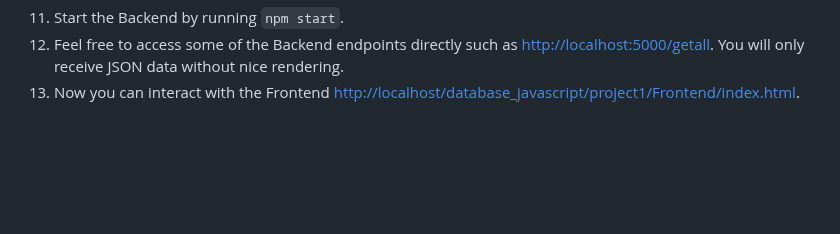
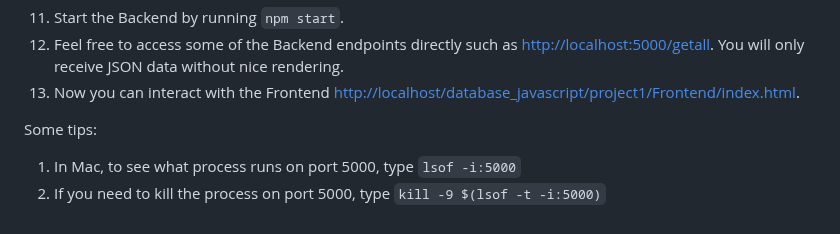
Before and after one commit to shiyonglu/database_javascript, a Markdown page: project1/README.md, the part around the change. Rendered like a GitHub page; blank space fills up the shorter version.

````diff
--- a/project1/README.md
+++ b/project1/README.md
@@ -68,3 +68,7 @@ create table names (id INTEGER PRIMARY KEY AUTO_INCREMENT, name VARCHAR(100), da
 11. Start the Backend by running ```npm start```.
 12. Feel free to access some of the Backend endpoints directly such as [http://localhost:5000/getall](http://localhost:5000/getall). You will only receive JSON data without nice rendering.
 13. Now you can interact with the Frontend [http://localhost/database_javascript/project1/Frontend/index.html](http://localhost/database_javascript/project1/Frontend/index.html).
+
+Some tips:
+1. In Mac, to see what process runs on port 5000, type ```lsof -i:5000```
+2. If you need to kill the process on port 5000, type ```kill -9 $(lsof -t -i:5000)```
````
